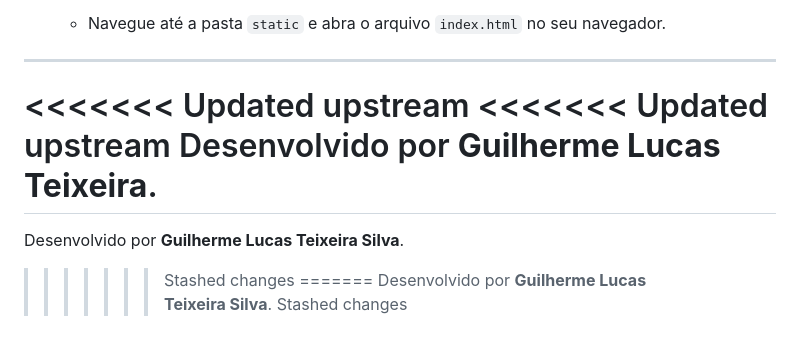
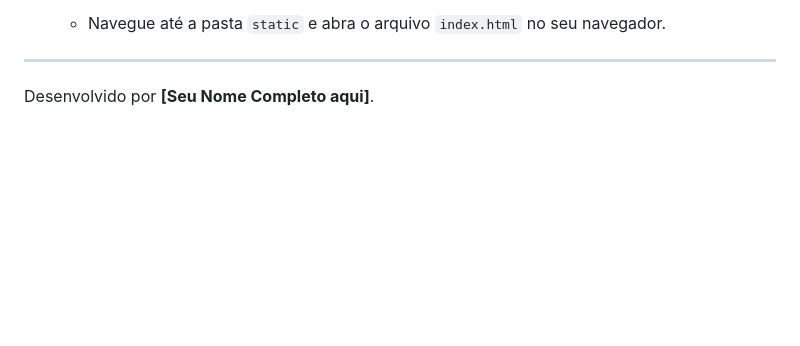
Before and after one commit to Guilherme-LTS/Autou-IA-Classifier, a Markdown page: README.md, the part around the change. Drawn GitHub-style; blank space fills up the shorter version.

```diff
--- a/README.md
+++ b/README.md
@@ -89,12 +89,4 @@ Siga os passos abaixo para rodar a aplicação na sua máquina.
 
 ---
 
-<<<<<<< Updated upstream
-<<<<<<< Updated upstream
-Desenvolvido por **Guilherme Lucas Teixeira**.
-=======
-Desenvolvido por **Guilherme Lucas Teixeira Silva**.
->>>>>>> Stashed changes
-=======
-Desenvolvido por **Guilherme Lucas Teixeira Silva**.
->>>>>>> Stashed changes
+Desenvolvido por **[Seu Nome Completo aqui]**.
```
